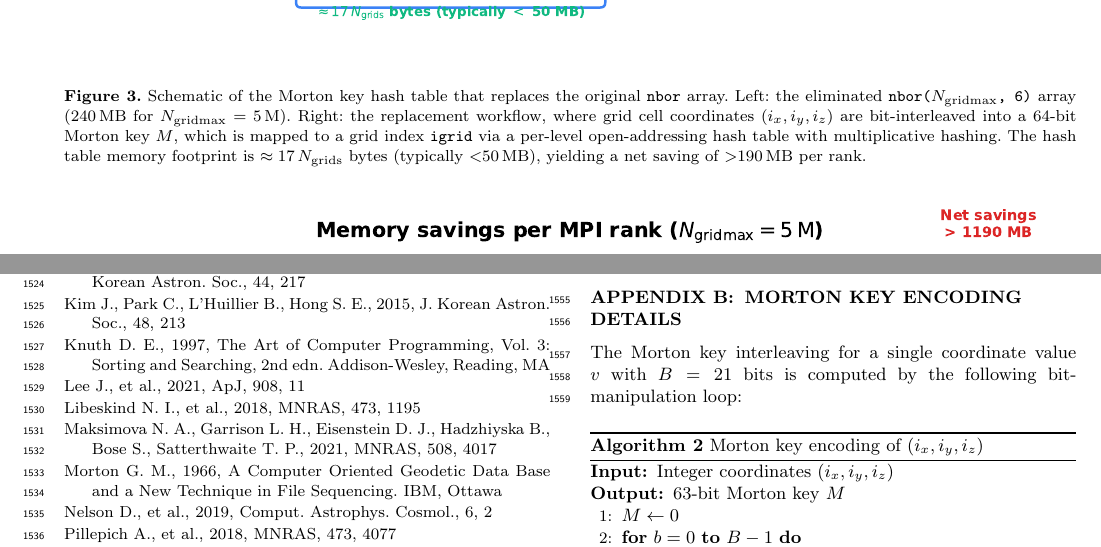
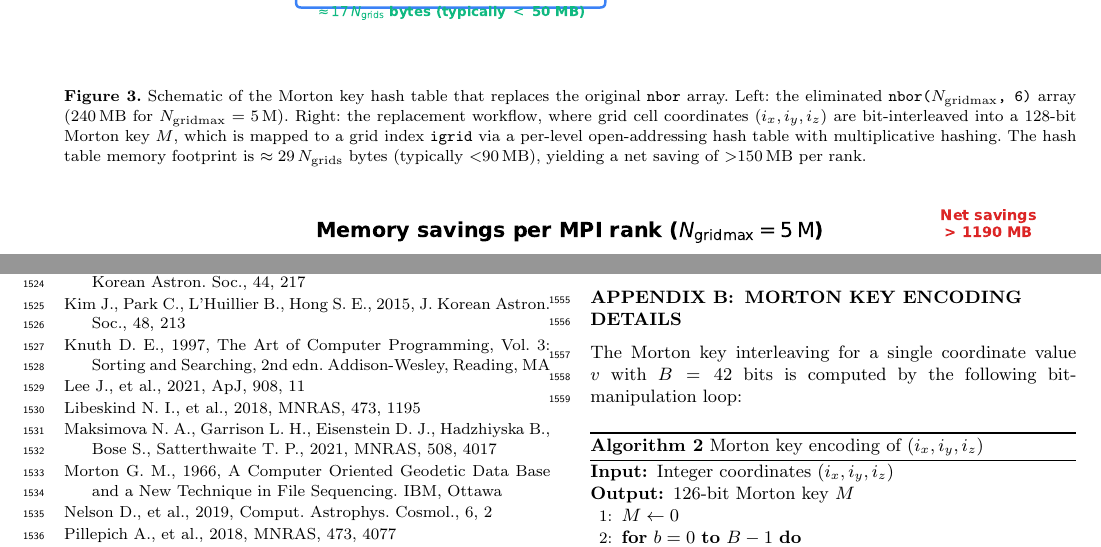
Before and after one commit to kjhan0606/cuRAMSES-kjhan, a LaTeX paper (misc/paper.tex): two parts of pages 8 and 21 of 22, joined at a grey line, cut so that both start at the same text. Compiled offline with pdfLaTeX; a LaTeX package or settings file that is missing is left out.

Commit message:
Update paper for 128-bit Morton key: B=42, 126-bit key, 16-byte hash entries
Co-Authored-By: Claude Opus 4.6 <noreply@anthropic.com>

```diff
--- a/misc/paper.tex
+++ b/misc/paper.tex
@@ -821,11 +821,11 @@ with any remaining references.
   original \code{nbor} array.  Left: the eliminated
   \code{nbor($\ngridmax$, 6)} array (240\,MB for $\ngridmax = 5\,\mathrm{M}$).
   Right: the replacement workflow, where grid cell coordinates
-  $(i_x, i_y, i_z)$ are bit-interleaved into a 64-bit Morton key $M$,
+  $(i_x, i_y, i_z)$ are bit-interleaved into a 128-bit Morton key $M$,
   which is mapped to a grid index \code{igrid} via a per-level
   open-addressing hash table with multiplicative hashing.  The hash
-  table memory footprint is $\approx 17\,N_{\rm grids}$ bytes
-  (typically $<$50\,MB), yielding a net saving of $>$190\,MB per rank.}
+  table memory footprint is $\approx 29\,N_{\rm grids}$ bytes
+  (typically $<$90\,MB), yielding a net saving of $>$150\,MB per rank.}
 \label{fig:morton_hash}
 \end{figure*}
 
@@ -2522,14 +2522,14 @@ position to its owning MPI rank by walking the \ksec\ tree.
 \label{app:morton}
 
 The Morton key interleaving for a single coordinate value $v$ with
-$B = 21$ bits is computed by the following bit-manipulation loop:
+$B = 42$ bits is computed by the following bit-manipulation loop:
 
 \begin{algorithm}[H]
 \caption{Morton key encoding of $(i_x, i_y, i_z)$}
 \label{alg:morton_encode}
 \begin{algorithmic}[1]
 \REQUIRE Integer coordinates $(i_x, i_y, i_z)$
-\ENSURE 63-bit Morton key $M$
+\ENSURE 126-bit Morton key $M$
 \STATE $M \leftarrow 0$
 \FOR{$b = 0$ \TO $B - 1$}
   \STATE $M \leftarrow M \,|\, (\text{bit}_b(i_x) \ll 3b)$
```
Also changed, not shown: misc/paper.tex (14 more changed lines).
